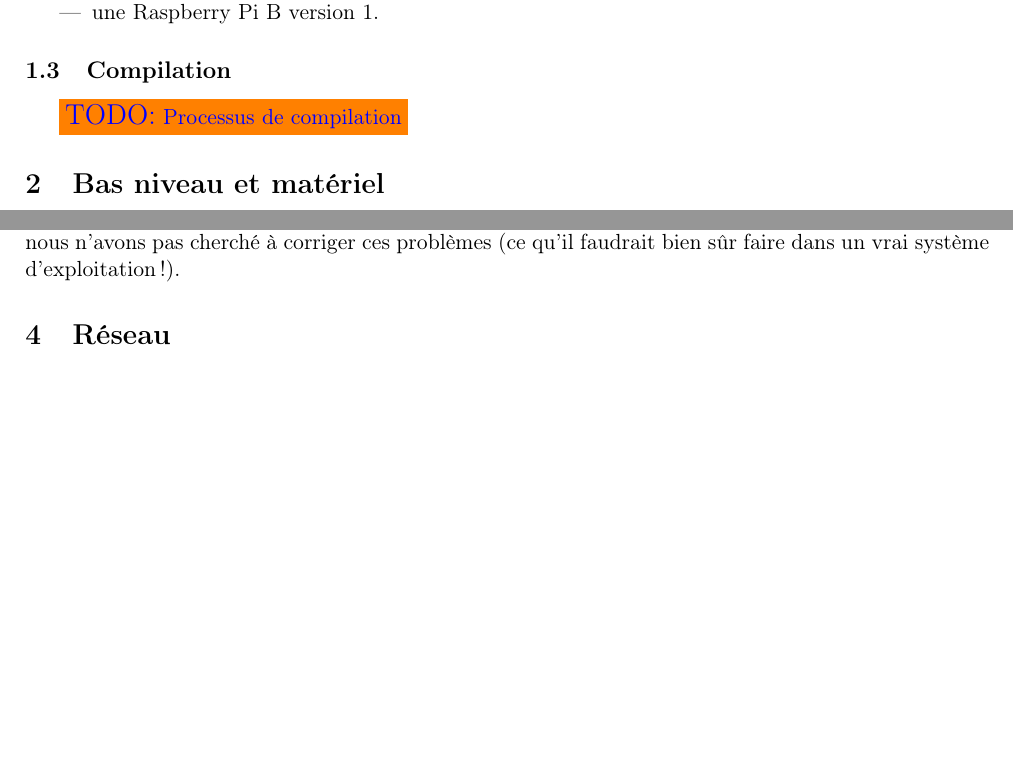
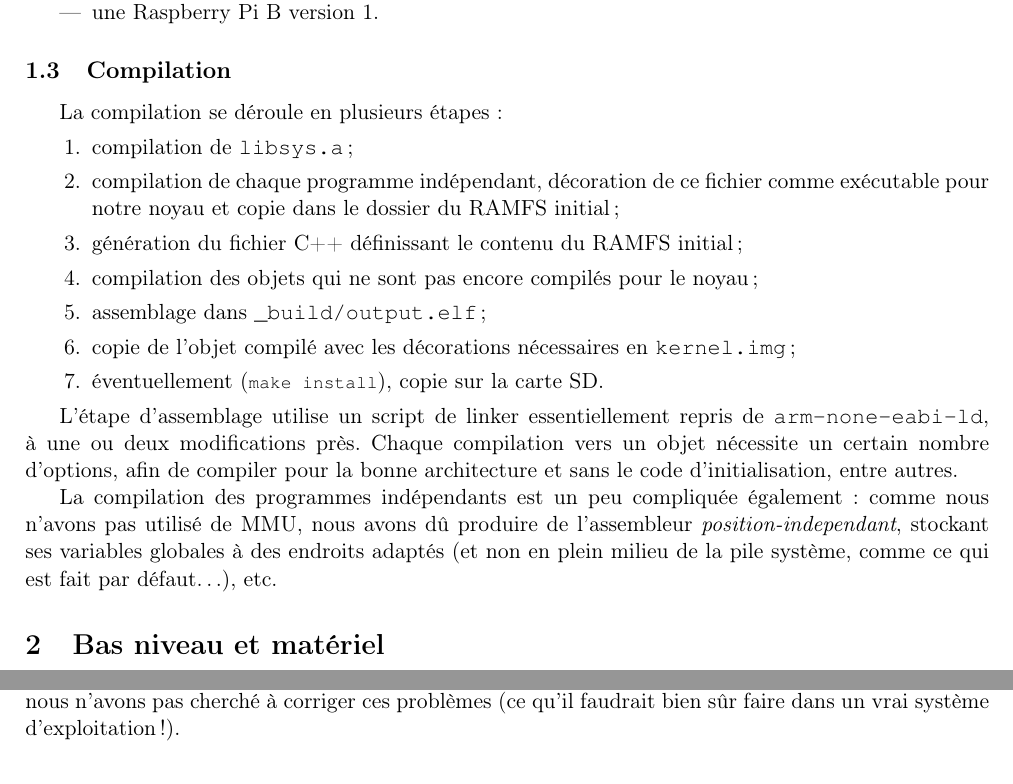
Before and after one commit to tobast/sysres-pikern, a LaTeX paper (report/report.tex): two parts of pages 3 and 4 of 6, joined at a grey line, cut so that both start at the same text, the shorter picture padded with empty space. Compiled offline with pdfLaTeX.

Commit message:
Compilation

```diff
--- a/report/report.tex
+++ b/report/report.tex
@@ -131,7 +131,32 @@ Pour fonctionner, le projet dans son état actuel nécessite~:
 \end{itemize}
 
 \subsection{Compilation}
-\todo{Processus de compilation}
+La compilation se déroule en plusieurs étapes~:
+\begin{enumerate}
+	\item compilation de \fname{libsys.a}~;
+	\item compilation de chaque programme indépendant, décoration de ce
+		fichier comme exécutable pour notre noyau et copie dans le
+		dossier du RAMFS initial~;
+	\item génération du fichier C++ définissant le contenu du RAMFS initial~;
+	\item compilation des objets qui ne sont pas encore compilés pour le
+		noyau~;
+	\item assemblage dans \fname{\_build/output.elf}~;
+	\item copie de l'objet compilé avec les décorations nécessaires en
+		\fname{kernel.img}~;
+	\item éventuellement (\lstbash{make install}), copie sur la carte SD\@.
+\end{enumerate}
+
+L'étape d'assemblage utilise un script de linker essentiellement repris de
+\fname{arm-none-eabi-ld}, à une ou deux modifications près. Chaque
+compilation vers un objet nécessite un certain nombre d'options, afin de
+compiler pour la bonne architecture et sans le code d'initialisation, entre
+autres.
+
+La compilation des programmes indépendants est un peu compliquée également~:
+comme nous n'avons pas utilisé de MMU, nous avons dû produire de l'assembleur
+\textit{position-independant}, stockant ses variables globales à des endroits
+adaptés (et non en plein milieu de la pile système, comme ce qui est fait
+par défaut\ldots), etc.
 
 %%%%%%%%%%%%%%%%%%%%%%%%%%%%%%%%%%%%%%%%%%%%%%%%%%%%%%%%%%%%%%%%%%%%%%%%%%%%%%%
 \section{Bas niveau et matériel}
```
